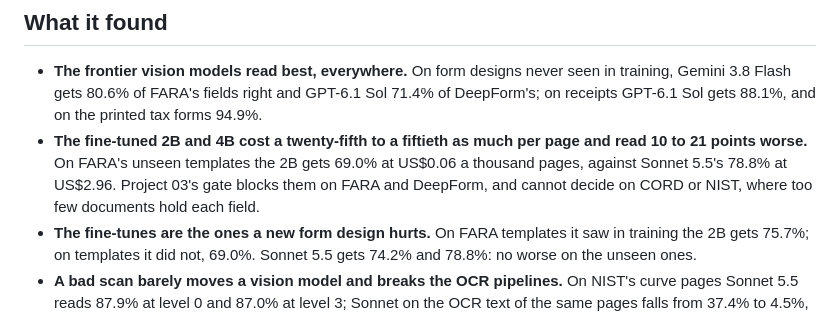
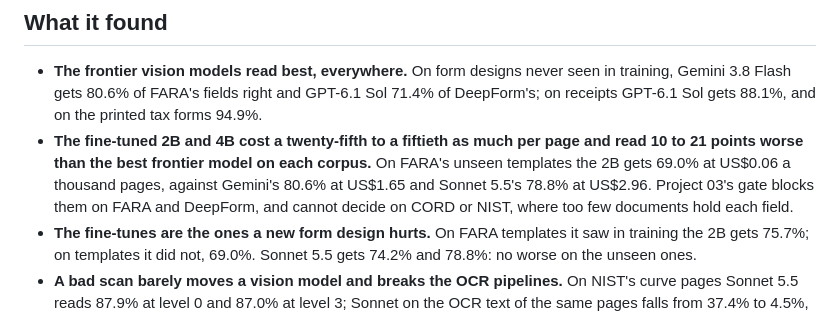
Before and after one commit to Peter-A-P/scanned-form-extraction, a Markdown page: README.md, the part around the change. Rendered like a GitHub page.

Commit message:
README: the fine-tunes' gap is to the best frontier model on each corpus, named

```diff
--- a/README.md
+++ b/README.md
@@ -20,8 +20,9 @@ percent accuracy, how many fields still need a person.
   training, Gemini 3.8 Flash gets 80.6% of FARA's fields right and GPT-6.1 Sol 71.4% of
   DeepForm's; on receipts GPT-6.1 Sol gets 88.1%, and on the printed tax forms 94.9%.
 - **The fine-tuned 2B and 4B cost a twenty-fifth to a fiftieth as much per page and read 10 to
-  21 points worse.** On FARA's unseen templates the 2B gets 69.0% at US$0.06 a thousand pages,
-  against Sonnet 5.5's 78.8% at US$2.96. Project 03's gate blocks them on FARA and DeepForm,
+  21 points worse than the best frontier model on each corpus.** On FARA's unseen templates
+  the 2B gets 69.0% at US$0.06 a thousand pages, against Gemini's 80.6% at US$1.65 and Sonnet
+  5.5's 78.8% at US$2.96. Project 03's gate blocks them on FARA and DeepForm,
   and cannot decide on CORD or NIST, where too few documents hold each field.
 - **The fine-tunes are the ones a new form design hurts.** On FARA templates it saw in
   training the 2B gets 75.7%; on templates it did not, 69.0%. Sonnet 5.5 gets 74.2% and 78.8%:
```
